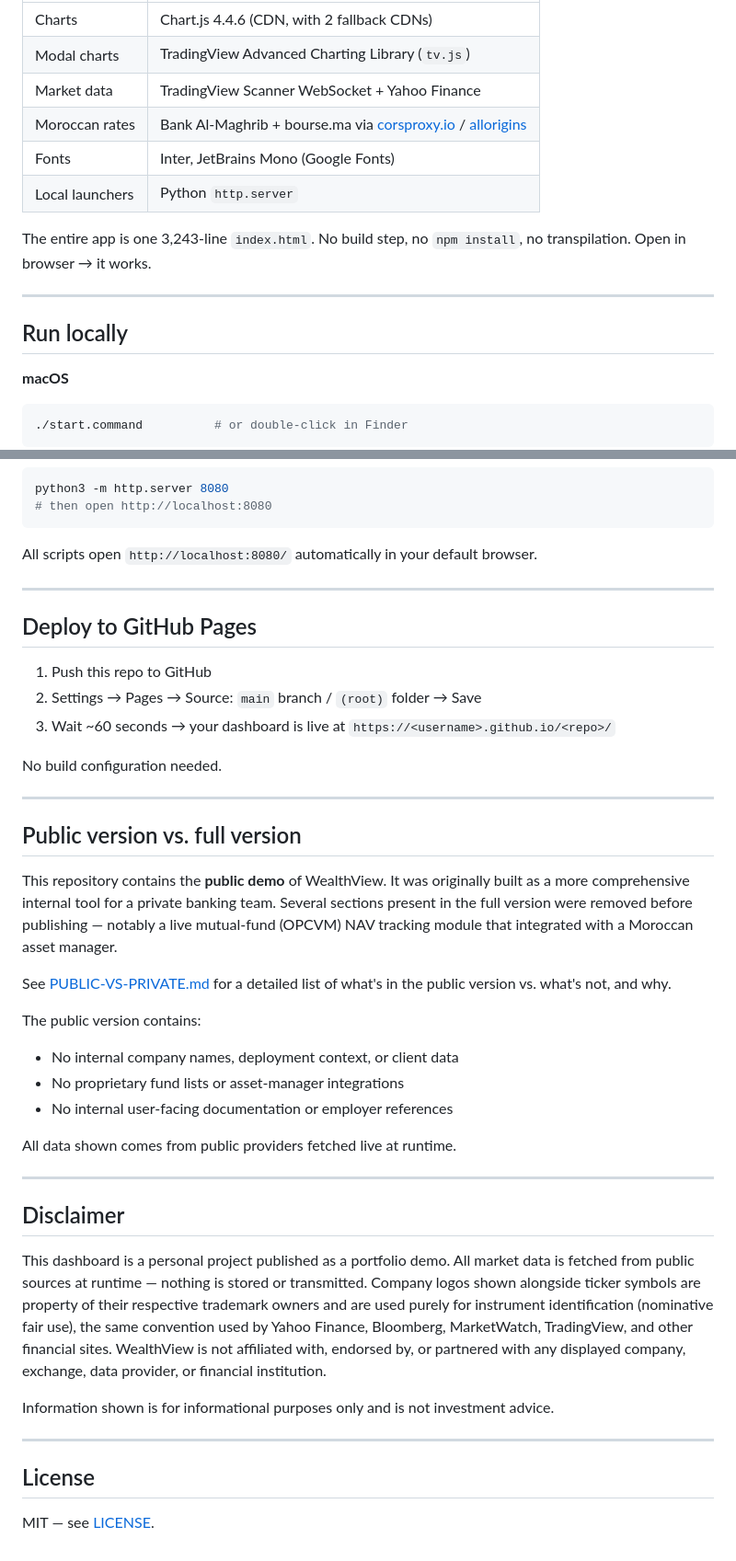
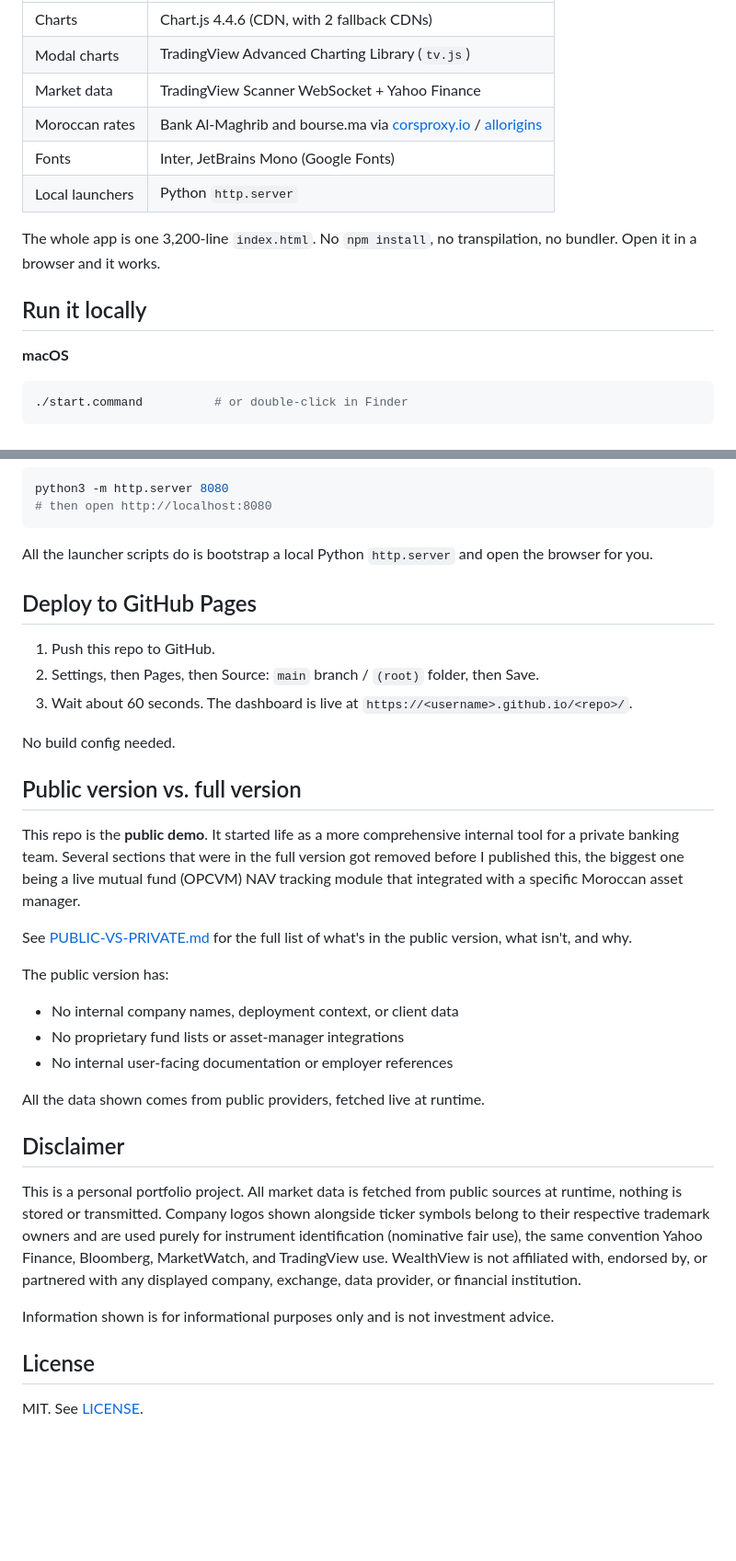
Before and after one commit to ak-ships/wealthview-demo, a Markdown page: README.md, 2 parts joined by grey strips. Shown at 92% size. Rendered like a GitHub page; blank space fills up the shorter version.

````diff
--- a/README.md
+++ b/README.md
@@ -60,15 +49,13 @@ For Moroccan Treasury Bill rates, the dashboard tries [bourse.ma](https://www.bo
 | Charts | Chart.js 4.4.6 (CDN, with 2 fallback CDNs) |
 | Modal charts | TradingView Advanced Charting Library (`tv.js`) |
 | Market data | TradingView Scanner WebSocket + Yahoo Finance |
-| Moroccan rates | Bank Al-Maghrib + bourse.ma via [corsproxy.io](https://corsproxy.io) / [allorigins](https://allorigins.win) |
+| Moroccan rates | Bank Al-Maghrib and bourse.ma via [corsproxy.io](https://corsproxy.io) / [allorigins](https://allorigins.win) |
 | Fonts | Inter, JetBrains Mono (Google Fonts) |
 | Local launchers | Python `http.server` |
 
-The entire app is one 3,243-line `index.html`. No build step, no `npm install`, no transpilation. Open in browser → it works.
+The whole app is one 3,200-line `index.html`. No `npm install`, no transpilation, no bundler. Open it in a browser and it works.
 
----
-
-## Run locally
+## Run it locally
 
 **macOS**
 ```bash
@@ -91,43 +78,35 @@ python3 -m http.server 8080
 # then open http://localhost:8080
 ```
 
-All scripts open `http://localhost:8080/` automatically in your default browser.
-
----
+All the launcher scripts do is bootstrap a local Python `http.server` and open the browser for you.
 
 ## Deploy to GitHub Pages
 
-1. Push this repo to GitHub
-2. Settings → Pages → Source: `main` branch / `(root)` folder → Save
-3. Wait ~60 seconds → your dashboard is live at `https://<username>.github.io/<repo>/`
+1. Push this repo to GitHub.
+2. Settings, then Pages, then Source: `main` branch / `(root)` folder, then Save.
+3. Wait about 60 seconds. The dashboard is live at `https://<username>.github.io/<repo>/`.
 
-No build configuration needed.
-
----
+No build config needed.
 
 ## Public version vs. full version
 
-This repository contains the **public demo** of WealthView. It was originally built as a more comprehensive internal tool for a private banking team. Several sections present in the full version were removed before publishing — notably a live mutual-fund (OPCVM) NAV tracking module that integrated with a Moroccan asset manager.
+This repo is the **public demo**. It started life as a more comprehensive internal tool for a private banking team. Several sections that were in the full version got removed before I published this, the biggest one being a live mutual fund (OPCVM) NAV tracking module that integrated with a specific Moroccan asset manager.
 
-See [PUBLIC-VS-PRIVATE.md](PUBLIC-VS-PRIVATE.md) for a detailed list of what's in the public version vs. what's not, and why.
+See [PUBLIC-VS-PRIVATE.md](PUBLIC-VS-PRIVATE.md) for the full list of what's in the public version, what isn't, and why.
 
-The public version contains:
-- No internal company names, deployment context, or client data
-- No proprietary fund lists or asset-manager integrations
-- No internal user-facing documentation or employer references
+The public version has:
+* No internal company names, deployment context, or client data
+* No proprietary fund lists or asset-manager integrations
+* No internal user-facing documentation or employer references
 
-All data shown comes from public providers fetched live at runtime.
-
----
+All the data shown comes from public providers, fetched live at runtime.
 
 ## Disclaimer
 
-This dashboard is a personal project published as a portfolio demo. All market data is fetched from public sources at runtime — nothing is stored or transmitted. Company logos shown alongside ticker symbols are property of their respective trademark owners and are used purely for instrument identification (nominative fair use), the same convention used by Yahoo Finance, Bloomberg, MarketWatch, TradingView, and other financial sites. WealthView is not affiliated with, endorsed by, or partnered with any displayed company, exchange, data provider, or financial institution.
+This is a personal portfolio project. All market data is fetched from public sources at runtime, nothing is stored or transmitted. Company logos shown alongside ticker symbols belong to their respective trademark owners and are used purely for instrument identification (nominative fair use), the same convention Yahoo Finance, Bloomberg, MarketWatch, and TradingView use. WealthView is not affiliated with, endorsed by, or partnered with any displayed company, exchange, data provider, or financial institution.
 
 Information shown is for informational purposes only and is not investment advice.
 
----
-
 ## License
 
-MIT — see [LICENSE](LICENSE).
+MIT. See [LICENSE](LICENSE).
````
Also changed, not shown: other parts of README.md (+26 -37 lines), PUBLIC-VS-PRIVATE.md (+37 -45 lines).
